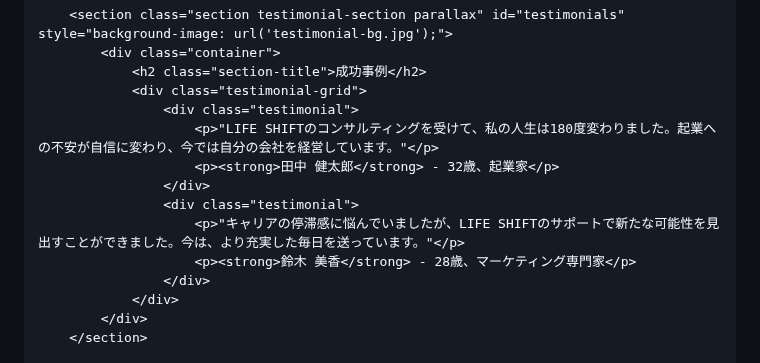
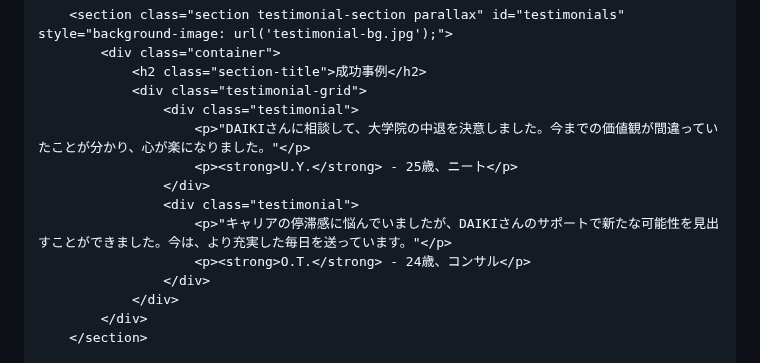
Before and after one commit to Yuuuuuuuki712/Togeggee, a Markdown page: README.md, the part around the change. Drawn GitHub-style.

```diff
--- a/README.md
+++ b/README.md
@@ -338,12 +338,12 @@
                 <h2 class="section-title">成功事例</h2>
                 <div class="testimonial-grid">
                     <div class="testimonial">
-                        <p>"LIFE SHIFTのコンサルティングを受けて、私の人生は180度変わりました。起業への不安が自信に変わり、今では自分の会社を経営しています。"</p>
-                        <p><strong>田中 健太郎</strong> - 32歳、起業家</p>
+                        <p>"DAIKIさんに相談して、大学院の中退を決意しました。今までの価値観が間違っていたことが分かり、心が楽になりました。"</p>
+                        <p><strong>U.Y.</strong> - 25歳、ニート</p>
                     </div>
                     <div class="testimonial">
-                        <p>"キャリアの停滞感に悩んでいましたが、LIFE SHIFTのサポートで新たな可能性を見出すことができました。今は、より充実した毎日を送っています。"</p>
-                        <p><strong>鈴木 美香</strong> - 28歳、マーケティング専門家</p>
+                        <p>"キャリアの停滞感に悩んでいましたが、DAIKIさんのサポートで新たな可能性を見出すことができました。今は、より充実した毎日を送っています。"</p>
+                        <p><strong>O.T.</strong> - 24歳、コンサル</p>
                     </div>
                 </div>
             </div>
```
